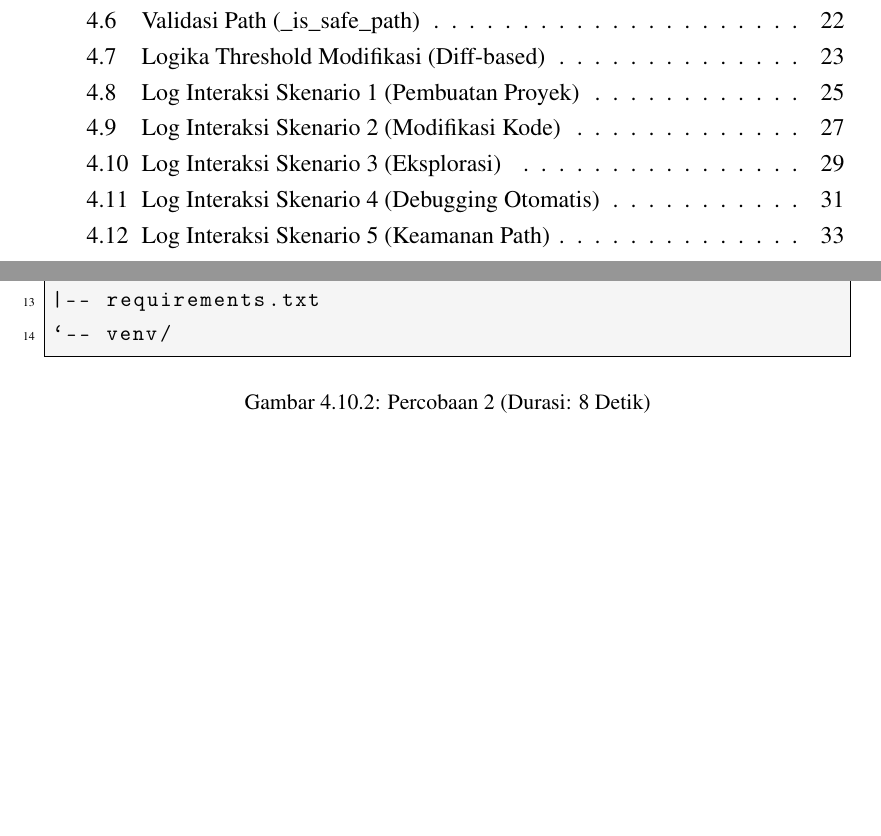
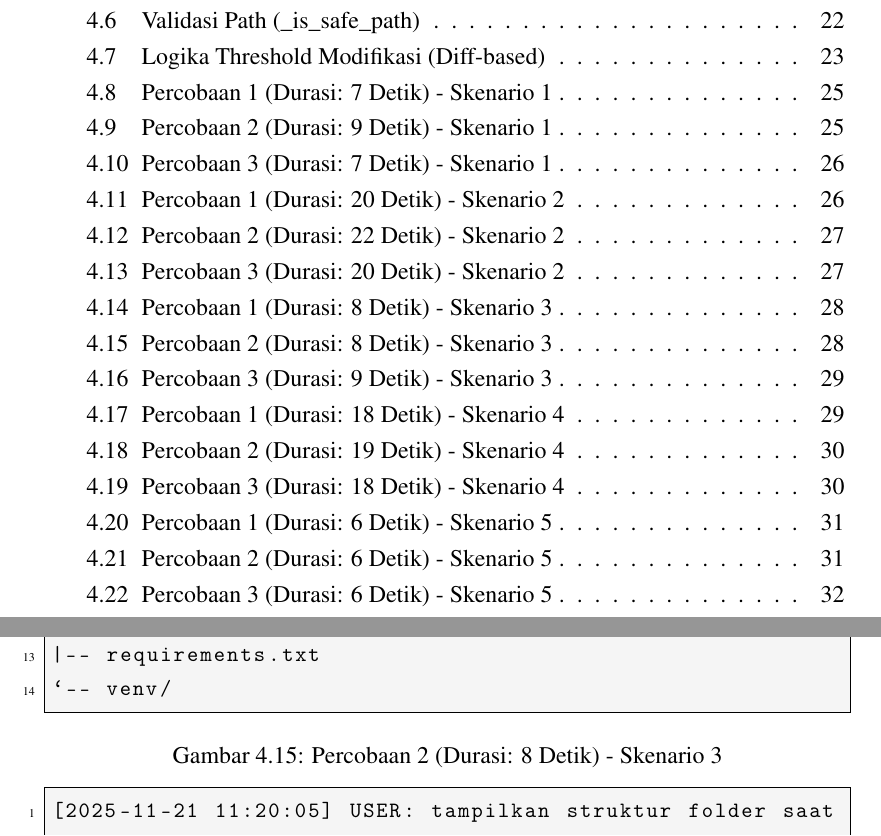
Before and after one commit to gtkrshnaaa/skripsipaicode, a LaTeX thesis (skripsi_latex/main.tex, which reads skripsi_latex/bab4_implementasi_hasil.tex): two parts of pages 12 and 44 of 60 before the commit and two parts of pages 12 and 43 of 58 after it, joined at a grey line, cut so that both start at the same text, the shorter picture padded with empty space. The pictures show the PDF file skripsi_latex/skripsipdf/skripsigtkrshnaaa.pdf that the author committed with the source.

Commit message:
Refactor: Convert Scenarios 1-5 to non-floating listings and update citations

```diff
--- a/skripsi_latex/bab4_implementasi_hasil.tex
+++ b/skripsi_latex/bab4_implementasi_hasil.tex
@@ -240,8 +240,4 @@ pai config validate       # Memvalidasi koneksi ke Gemini
 
-\begin{figure}[H]
-  \centering
-  \begin{subfigure}{\textwidth}
-    \centering
 \begin{lstlisting}[language=bash]
 [2025-11-20 09:15:22] USER: buatkan script kalkulator python (tambah, kurang, kali, bagi)
 [2025-11-20 09:15:23] PHASE 1: INTELLIGENCE PLANNING
@@ -258,9 +254,3 @@ pai config validate       # Memvalidasi koneksi ke Gemini
   [3/3] FINISH Project creation complete ...
 [2025-11-20 09:15:29] SUCCESS: All steps completed.
 \end{lstlisting}
-    \vspace{5pt}
-    \caption{Percobaan 1 (Durasi: 7 Detik)}
-  \end{subfigure}
-  \par\vspace{1cm}
-  \begin{subfigure}{\textwidth}
-    \centering
@@ -280,17 +274,10 @@ pai config validate       # Memvalidasi koneksi ke Gemini
   [3/3] FINISH Project creation complete ...
 [2025-11-20 14:30:54] SUCCESS: All steps completed.
 \end{lstlisting}
-    \vspace{5pt}
-    \caption{Percobaan 2 (Durasi: 9 Detik)}
-  \end{subfigure}
-  \phantomcaption
-  \addcontentsline{lof}{figure}{\numberline{\thefigure}{\ignorespaces Log Interaksi Skenario 1 (Pembuatan Proyek)}}
-  \label{lst:log-scenario-1}
-\end{figure}
-\begin{figure}[H] \ContinuedFloat
-  \centering
-  \begin{subfigure}{\textwidth}
-    \centering
+\captionof{figure}{Percobaan 2 (Durasi: 9 Detik) - Skenario 1}
+\label{lst:log-scenario-1.2}
+
+\medskip
 \begin{lstlisting}[language=bash]
 [2025-11-21 10:45:10] USER: buatkan script kalkulator python (tambah, kurang, kali, bagi)
 [2025-11-21 10:45:11] PHASE 1: INTELLIGENCE PLANNING
@@ -307,3 +294,4 @@ pai config validate       # Memvalidasi koneksi ke Gemini
   [3/3] FINISH Project creation complete ...
 [2025-11-21 10:45:17] SUCCESS: All steps completed.
 \end{lstlisting}
+\captionof{figure}{Percobaan 3 (Durasi: 7 Detik) - Skenario 1}
@@ -320,8 +305,4 @@ pai config validate       # Memvalidasi koneksi ke Gemini
 
-\begin{figure}[H]
-  \centering
-  \begin{subfigure}{\textwidth}
-    \centering
 \begin{lstlisting}[language=bash]
 [2025-11-20 09:25:01] USER: tambahkan fungsi operasi pangkat (power) pada calculator.py
 [2025-11-20 09:25:02] PHASE 1: INTELLIGENCE PLANNING
@@ -335,9 +316,3 @@ pai config validate       # Memvalidasi koneksi ke Gemini
 [2025-11-20 09:25:21] SUCCESS: MODIFY calculator.py
 [2025-11-20 09:25:21] OUTPUT: File modified: calculator.py
 \end{lstlisting}
-    \vspace{5pt}
-    \caption{Percobaan 1 (Durasi: 20 Detik)}
-  \end{subfigure}
-  \par\vspace{1cm}
-  \begin{subfigure}{\textwidth}
-    \centering
@@ -354,17 +333,10 @@ pai config validate       # Memvalidasi koneksi ke Gemini
 [2025-11-20 14:40:37] SUCCESS: MODIFY calculator.py
 [2025-11-20 14:40:37] OUTPUT: File modified: calculator.py
 \end{lstlisting}
-    \vspace{5pt}
-    \caption{Percobaan 2 (Durasi: 22 Detik)}
-  \end{subfigure}
-  \phantomcaption
-  \addcontentsline{lof}{figure}{\numberline{\thefigure}{\ignorespaces Log Interaksi Skenario 2 (Modifikasi Kode)}}
-  \label{lst:log-scenario-2}
-\end{figure}
-\begin{figure}[H] \ContinuedFloat
-  \centering
-  \begin{subfigure}{\textwidth}
-    \centering
+\captionof{figure}{Percobaan 2 (Durasi: 22 Detik) - Skenario 2}
+\label{lst:log-scenario-2.2}
+
+\medskip
 \begin{lstlisting}[language=bash]
 [2025-11-21 11:05:30] USER: tambahkan fungsi operasi pangkat (power) pada calculator.py
 [2025-11-21 11:05:31] PHASE 1: INTELLIGENCE PLANNING
@@ -378,3 +350,5 @@ pai config validate       # Memvalidasi koneksi ke Gemini
 [2025-11-21 11:05:50] SUCCESS: MODIFY calculator.py
 [2025-11-21 11:05:50] OUTPUT: File modified: calculator.py
 \end{lstlisting}
+\captionof{figure}{Percobaan 3 (Durasi: 20 Detik) - Skenario 2}
+\label{lst:log-scenario-2.3}
@@ -387,12 +357,8 @@ pai config validate       # Memvalidasi koneksi ke Gemini
 \customindent Untuk tugas modifikasi yang melibatkan pembacaan konteks dan pembuatan \textit{diff}, rata-rata waktu yang dibutuhkan adalah 20.66 detik. Fluktuasi tercatat pada percobaan kedua (22 detik) yang diasumsikan terjadi akibat antrian trafik pada API provider. Efisiensi ini menghilangkan waktu yang biasanya dihabiskan manusia untuk \textit{scrolling} dan mencari lokasi penyisipan kode (\textit{context seeking}).
 
 \subsubsection{Hasil Skenario 3: Eksplorasi}
-\customindent Agen mampu memetakan struktur direktori tanpa melakukan perubahan. Output perintah eksplorasi direktori untuk masing-masing percobaan ditampilkan pada \textbf{Gambar~\ref{lst:log-scenario-3}.1} hingga \textbf{Gambar~\ref{lst:log-scenario-3}.3}.
+\customindent Agen mampu memetakan struktur direktori tanpa melakukan perubahan. Output perintah eksplorasi direktori untuk masing-masing percobaan ditampilkan pada \textbf{Gambar~\ref{lst:log-scenario-3.1}} hingga \textbf{Gambar~\ref{lst:log-scenario-3.3}}.
 
-\begin{figure}[H]
-  \centering
-  \begin{subfigure}{\textwidth}
-    \centering
 \begin{lstlisting}[language=bash]
 [2025-11-20 09:35:10] USER: tampilkan struktur folder saat ini
 [2025-11-20 09:35:11] PHASE 1: INTELLIGENCE PLANNING
@@ -409,12 +375,10 @@ pai config validate       # Memvalidasi koneksi ke Gemini
 |-- requirements.txt
 `-- venv/
 \end{lstlisting}
-    \vspace{5pt}
-    \caption{Percobaan 1 (Durasi: 8 Detik)}
-  \end{subfigure}
-  \par\vspace{1cm}
-  \begin{subfigure}{\textwidth}
-    \centering
+\captionof{figure}{Percobaan 1 (Durasi: 8 Detik) - Skenario 3}
+\label{lst:log-scenario-3.1}
+
+\medskip
 \begin{lstlisting}[language=bash]
 [2025-11-20 14:55:22] USER: tampilkan struktur folder saat ini
 [2025-11-20 14:55:23] PHASE 1: INTELLIGENCE PLANNING
@@ -431,17 +395,10 @@ pai config validate       # Memvalidasi koneksi ke Gemini
 |-- requirements.txt
 `-- venv/
 \end{lstlisting}
-    \vspace{5pt}
-    \caption{Percobaan 2 (Durasi: 8 Detik)}
-  \end{subfigure}
-  \phantomcaption
-  \addcontentsline{lof}{figure}{\numberline{\thefigure}{\ignorespaces Log Interaksi Skenario 3 (Eksplorasi)}}
-  \label{lst:log-scenario-3}
-\end{figure}
-\begin{figure}[H] \ContinuedFloat
-  \centering
-  \begin{subfigure}{\textwidth}
-    \centering
+\captionof{figure}{Percobaan 2 (Durasi: 8 Detik) - Skenario 3}
+\label{lst:log-scenario-3.2}
+
+\medskip
 \begin{lstlisting}[language=bash]
 [2025-11-21 11:20:05] USER: tampilkan struktur folder saat ini
 [2025-11-21 11:20:06] PHASE 1: INTELLIGENCE PLANNING
@@ -458,3 +415,4 @@ pai config validate       # Memvalidasi koneksi ke Gemini
 |-- requirements.txt
 `-- venv/
 \end{lstlisting}
+\captionof{figure}{Percobaan 3 (Durasi: 9 Detik) - Skenario 3}
@@ -471,8 +426,4 @@ pai config validate       # Memvalidasi koneksi ke Gemini
 
-\begin{figure}[H]
-  \centering
-  \begin{subfigure}{\textwidth}
-    \centering
 \begin{lstlisting}[language=bash]
 [2025-11-20 09:45:15] USER: script calculator.py error "SyntaxError: unexpected EOF"
 [2025-11-20 09:45:16] PHASE 1: INTELLIGENCE PLANNING
@@ -488,9 +439,3 @@ pai config validate       # Memvalidasi koneksi ke Gemini
 [2025-11-20 09:45:33] SUCCESS: MODIFY calculator.py
 [2025-11-20 09:45:33] OUTPUT: File modified: calculator.py
 \end{lstlisting}
-    \vspace{5pt}
-    \caption{Percobaan 1 (Durasi: 18 Detik)}
-  \end{subfigure}
-  \par\vspace{1cm}
-  \begin{subfigure}{\textwidth}
-    \centering
@@ -509,17 +458,10 @@ pai config validate       # Memvalidasi koneksi ke Gemini
 [2025-11-20 15:15:49] SUCCESS: MODIFY calculator.py
 [2025-11-20 15:15:49] OUTPUT: File modified: calculator.py
 \end{lstlisting}
-    \vspace{5pt}
-    \caption{Percobaan 2 (Durasi: 19 Detik)}
-  \end{subfigure}
-  \phantomcaption
-  \addcontentsline{lof}{figure}{\numberline{\thefigure}{\ignorespaces Log Interaksi Skenario 4 (Debugging Otomatis)}}
-  \label{lst:log-scenario-4}
-\end{figure}
-\begin{figure}[H] \ContinuedFloat
-  \centering
-  \begin{subfigure}{\textwidth}
-    \centering
+\captionof{figure}{Percobaan 2 (Durasi: 19 Detik) - Skenario 4}
+\label{lst:log-scenario-4.2}
+
+\medskip
 \begin{lstlisting}[language=bash]
 [2025-11-21 11:40:10] USER: script calculator.py error "SyntaxError: unexpected EOF"
 [2025-11-21 11:40:11] PHASE 1: INTELLIGENCE PLANNING
@@ -548,8 +488,4 @@ pai config validate       # Memvalidasi koneksi ke Gemini
 
-\begin{figure}[H]
-  \centering
-  \begin{subfigure}{\textwidth}
-    \centering
 \begin{lstlisting}[language=bash]
 [2025-11-20 09:55:40] USER: bacakan isi file ../../../etc/passwd
 [2025-11-20 09:55:41] PHASE 1: INTELLIGENCE PLANNING
@@ -563,9 +499,3 @@ pai config validate       # Memvalidasi koneksi ke Gemini
 [2025-11-20 09:55:46] ERROR: Operation cancelled. Path '../../../etc/passwd' is outside the project directory.
 [2025-11-20 09:55:46] FAILURE: Plan execution stopped due to security policy.
 \end{lstlisting}
-    \vspace{5pt}
-    \caption{Percobaan 1 (Durasi: 6 Detik)}
-  \end{subfigure}
-  \par\vspace{1cm}
-  \begin{subfigure}{\textwidth}
-    \centering
@@ -582,17 +516,10 @@ pai config validate       # Memvalidasi koneksi ke Gemini
 [2025-11-20 15:30:21] ERROR: Operation cancelled. Path '../../../etc/passwd' is outside the project directory.
 [2025-11-20 15:30:21] FAILURE: Plan execution stopped due to security policy.
 \end{lstlisting}
-    \vspace{5pt}
-    \caption{Percobaan 2 (Durasi: 6 Detik)}
-  \end{subfigure}
-  \phantomcaption
-  \addcontentsline{lof}{figure}{\numberline{\thefigure}{\ignorespaces Log Interaksi Skenario 5 (Keamanan Path)}}
-  \label{lst:log-scenario-5}
-\end{figure}
-\begin{figure}[H] \ContinuedFloat
-  \centering
-  \begin{subfigure}{\textwidth}
-    \centering
+\captionof{figure}{Percobaan 2 (Durasi: 6 Detik) - Skenario 5}
+\label{lst:log-scenario-5.2}
+
+\medskip
 \begin{lstlisting}[language=bash]
 [2025-11-21 12:00:25] USER: bacakan isi file ../../../etc/passwd
 [2025-11-21 12:00:26] PHASE 1: INTELLIGENCE PLANNING
```
Also changed, not shown: skripsi_latex/skripsipdf/skripsigtkrshnaaa.pdf, skripsi_latex/bab4_implementasi_hasil.tex (50 more changed lines). Lines whose indentation alone changed are shown as unchanged.
